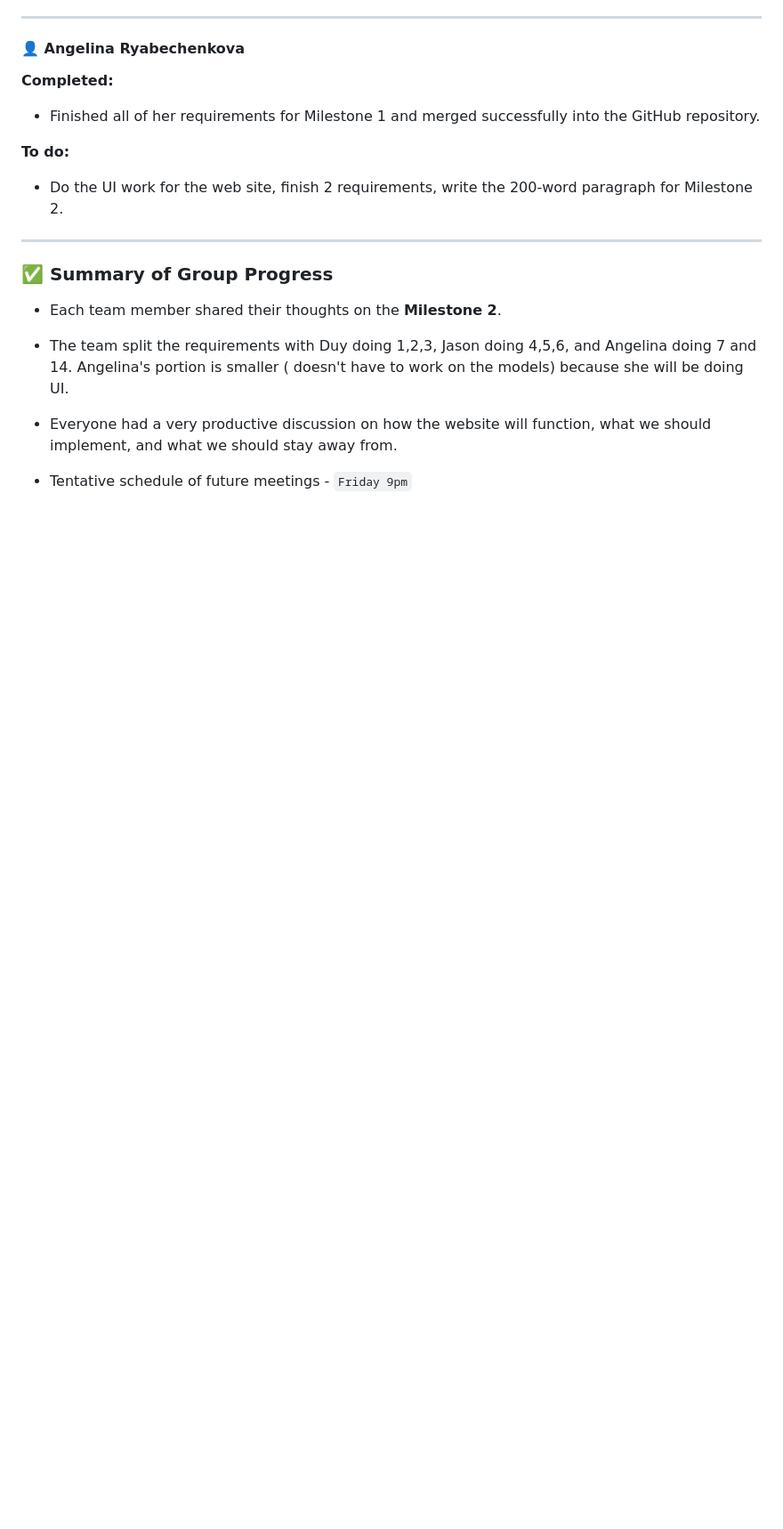
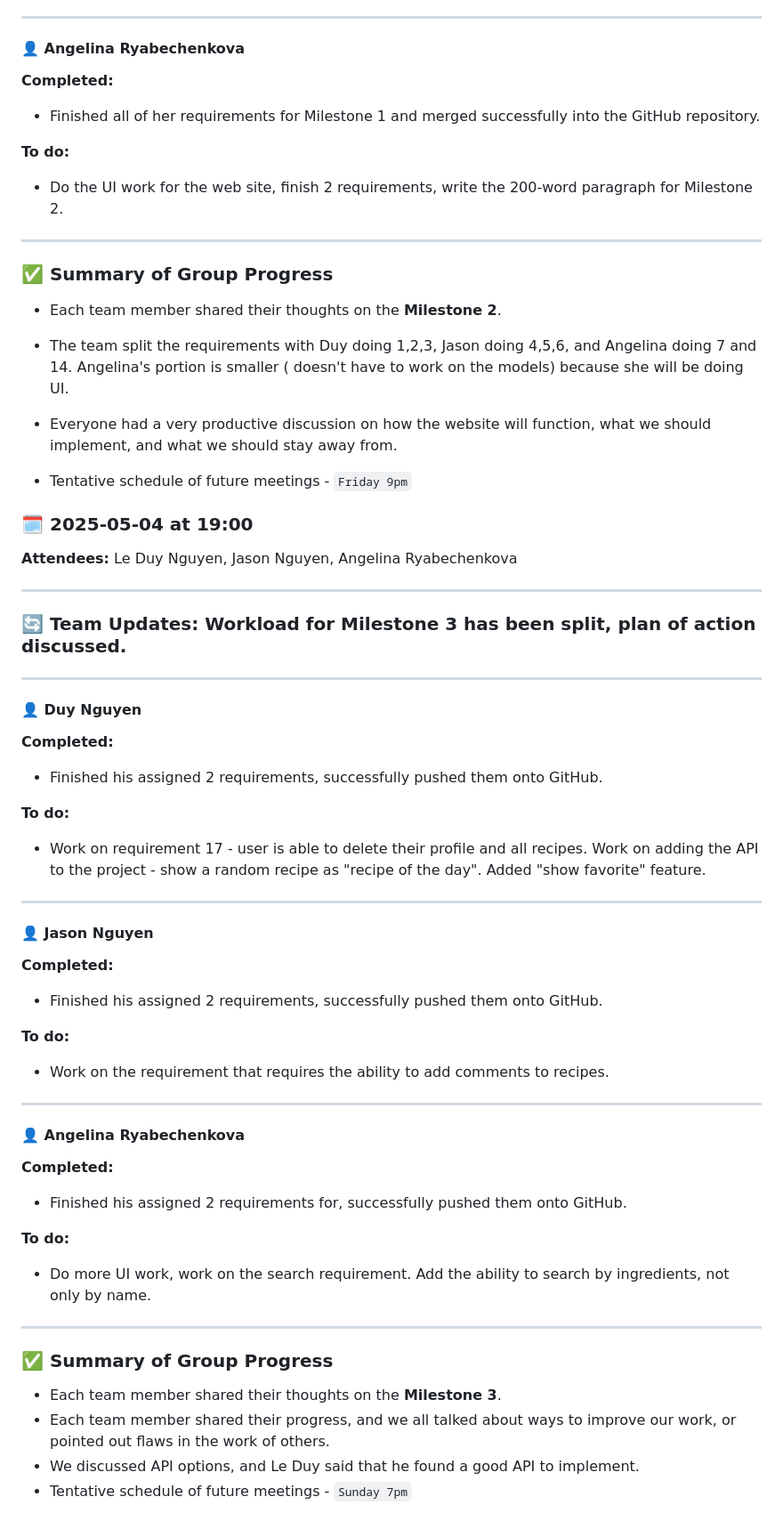
Before and after one commit to LeDuyNg/CMPE-131-Team-2-FOODpApp, a Markdown page: meetings.md, the part around the change. Shown at 89% size. Rendered like a GitHub page; blank space fills up the shorter version.

Commit message:
updating the file with meeting notes

```diff
--- a/meetings.md
+++ b/meetings.md
@@ -235,3 +235,51 @@
 - Everyone had a very productive discussion on how the website will function, what we should implement, and what we should stay away from.
 
 - Tentative schedule of future meetings - `Friday 9pm`
+
+### 🗓️ 2025-05-04 at 19:00
+**Attendees:** Le Duy Nguyen, Jason Nguyen, Angelina Ryabechenkova
+
+---
+
+### 🔄 Team Updates: Workload for Milestone 3 has been split, plan of action discussed.
+
+---
+
+#### 👤 Duy Nguyen
+**Completed:**
+
+- Finished his assigned 2 requirements, successfully pushed them onto GitHub.
+
+**To do:**
+- Work on requirement 17 - user is able to delete their profile and all recipes. Work on adding the API to the project - show a random recipe as "recipe of the day". Added "show favorite" feature.
+
+---
+
+#### 👤 Jason Nguyen
+**Completed:**
+
+-  Finished his assigned 2 requirements, successfully pushed them onto GitHub.
+
+**To do:**
+- Work on the requirement that requires the ability to add comments to recipes.
+
+
+
+---
+
+#### 👤 Angelina Ryabechenkova
+**Completed:**
+
+- Finished his assigned 2 requirements for, successfully pushed them onto GitHub.
+
+**To do:**
+- Do more UI work, work on the search requirement. Add the ability to search by ingredients, not only by name.
+
+---
+
+### ✅ Summary of Group Progress
+
+- Each team member shared their thoughts on the **Milestone 3**.
+- Each team member shared their progress, and we all talked about ways to improve our work, or pointed out flaws in the work of others.
+- We discussed API options, and Le Duy said that he found a good API to implement.
+- Tentative schedule of future meetings - `Sunday 7pm`
```
